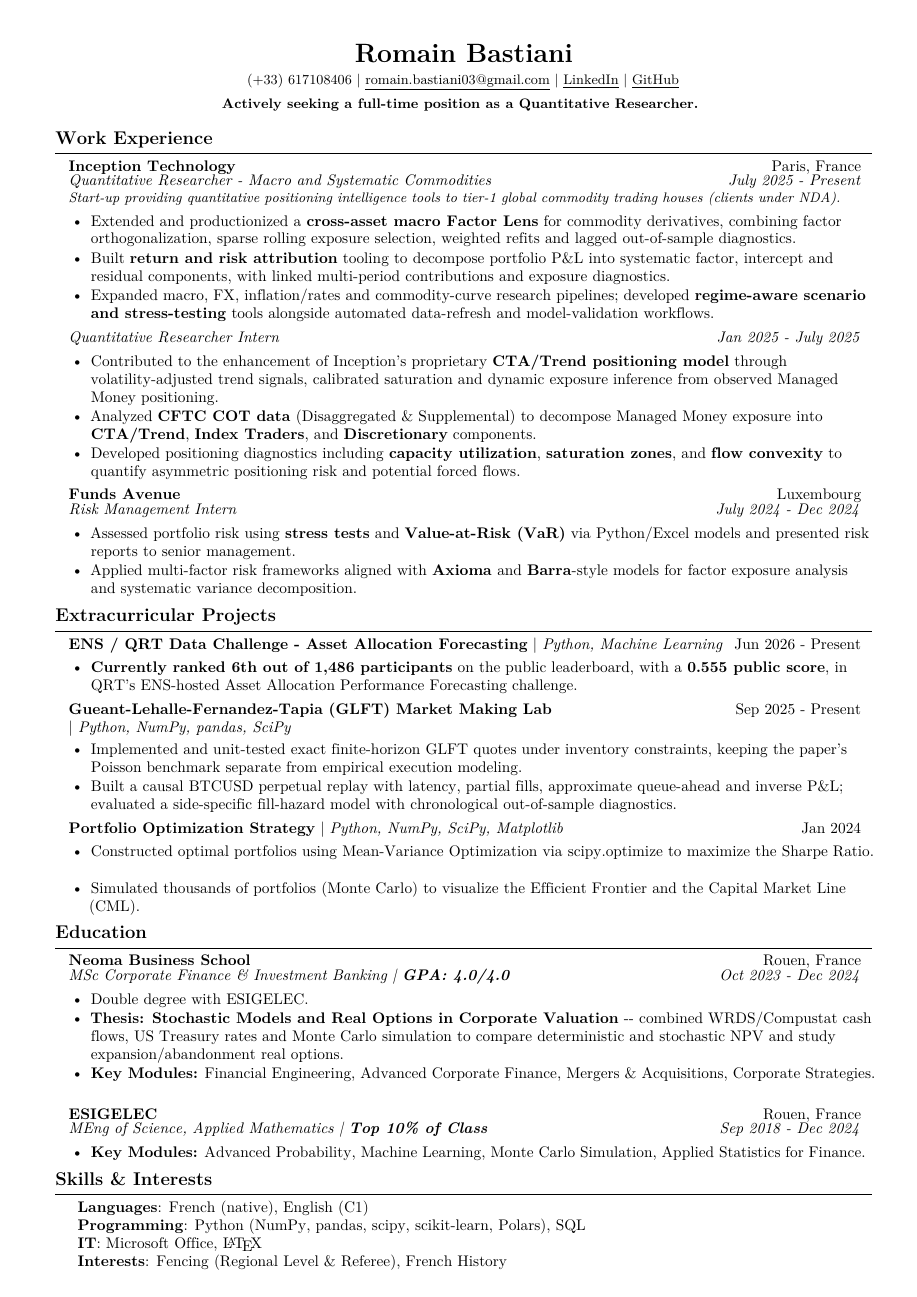
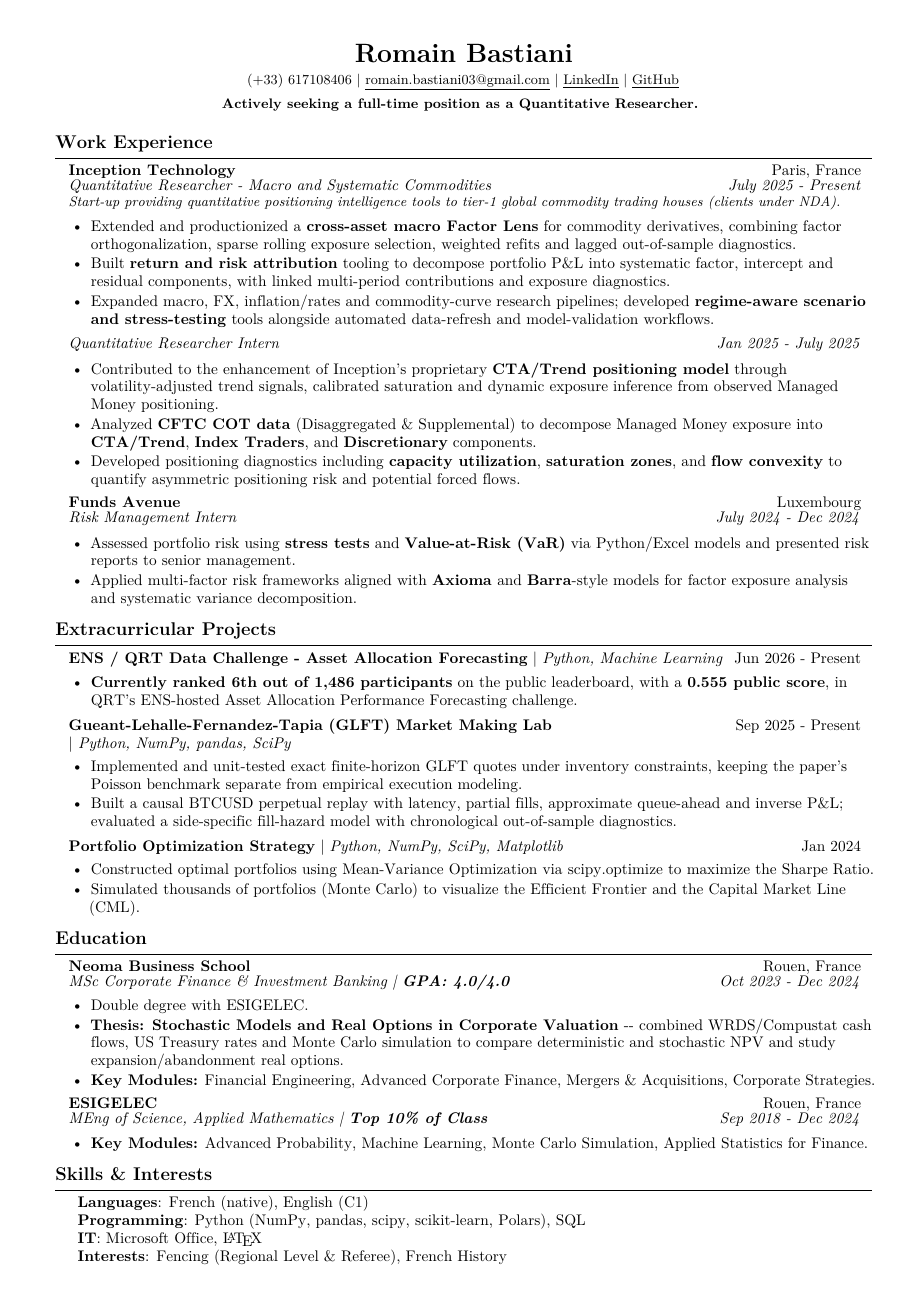
Before and after one commit to 333Rosky/333Rosky.github.io, a LaTeX CV (cv/Romain_Bastiani_Resume.tex): the whole page. Compiled offline with pdfLaTeX.

Commit message:
[FIX] Remove Extra Line Between CV Bullets

```diff
--- a/cv/Romain_Bastiani_Resume.tex
+++ b/cv/Romain_Bastiani_Resume.tex
@@ -56,8 +56,8 @@
 %-------------------------
 % Custom commands
 
-\newcommand{\resumeItem}[1]{
-  \item\normalsize{{#1 \vspace{-1pt}}}
+\newcommand{\resumeItem}[1]{%
+  \item{\normalsize #1\par}\vspace{-1pt}%
 }
 
 \newcommand{\resumeSubheading}[4]{
```
Also changed, not shown: docs/Romain Bastiani Resume.pdf, 1 other file.
